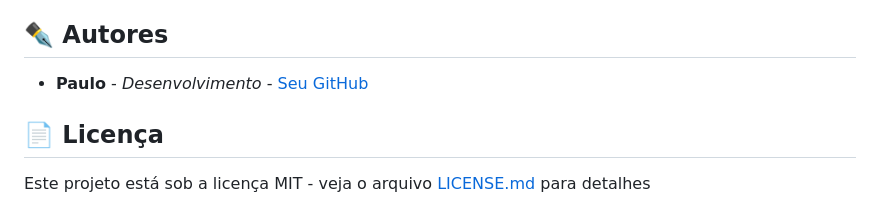
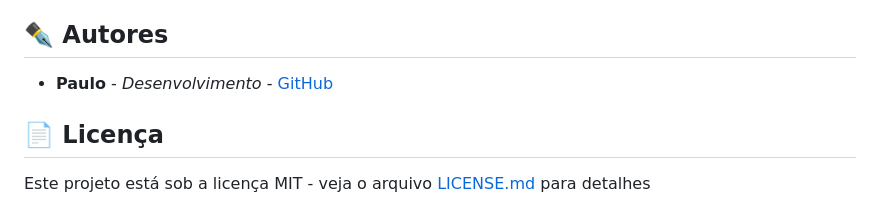
Before and after one commit to soaressilves/gestaodebanca, a Markdown page: README.md, the part around the change. GitHub-like rendering.

```diff
--- a/README.md
+++ b/README.md
@@ -144,7 +144,7 @@ gestao-de-banca/
 
 ## ✒️ Autores
 
-* **Paulo** - *Desenvolvimento* - [Seu GitHub](https://github.com/soaressilves)
+* **Paulo** - *Desenvolvimento* - [GitHub](https://github.com/soaressilves)
 
 ## 📄 Licença
 
```
